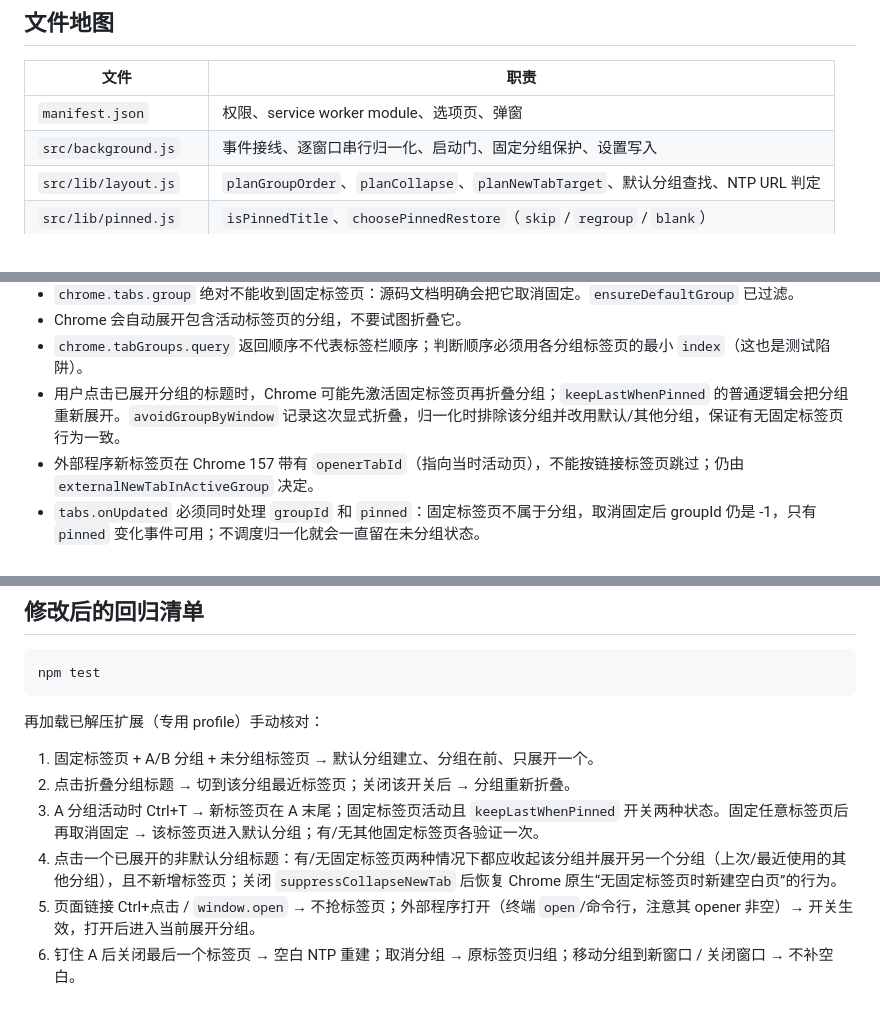
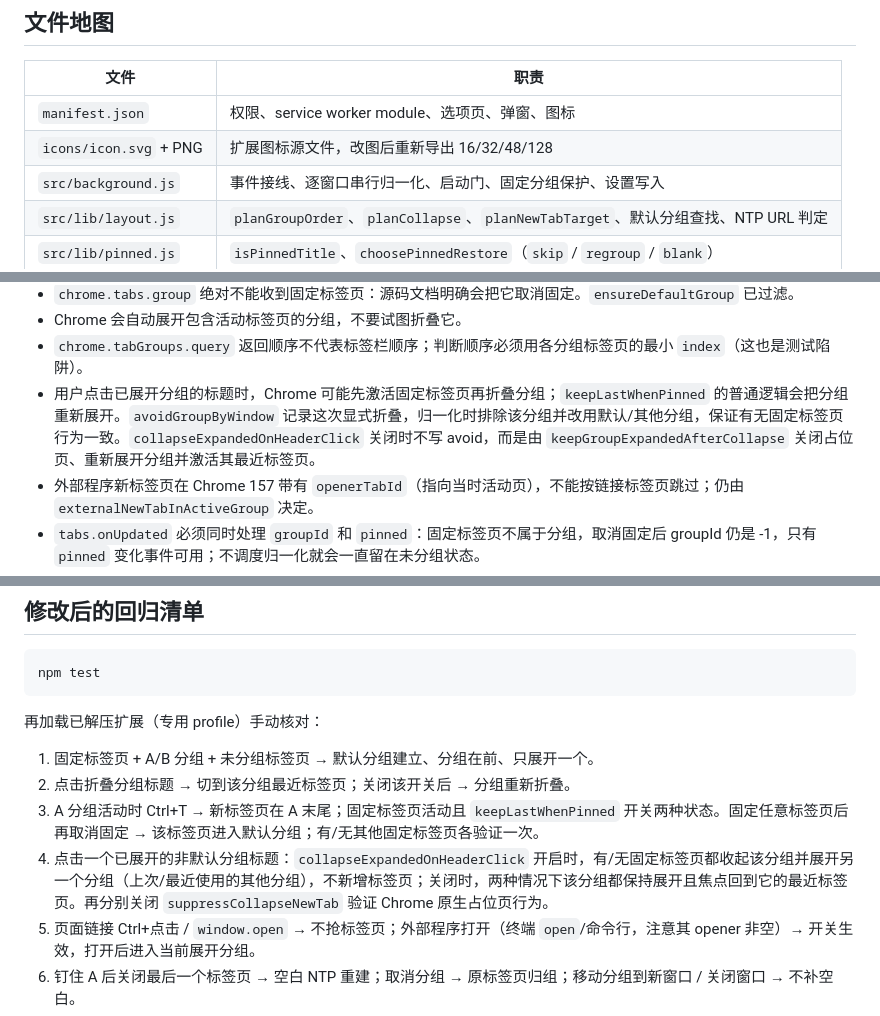
Before and after one commit to trulyliu/tabgroup-manager, a Markdown page: agent.md, 3 parts joined by grey strips. Rendered like a GitHub page.

```diff
--- a/agent.md
+++ b/agent.md
@@ -16,7 +16,8 @@
 
 | 文件 | 职责 |
 | --- | --- |
-| `manifest.json` | 权限、service worker module、选项页、弹窗 |
+| `manifest.json` | 权限、service worker module、选项页、弹窗、图标 |
+| `icons/icon.svg` + PNG | 扩展图标源文件，改图后重新导出 16/32/48/128 |
 | `src/background.js` | 事件接线、逐窗口串行归一化、启动门、固定分组保护、设置写入 |
 | `src/lib/layout.js` | `planGroupOrder`、`planCollapse`、`planNewTabTarget`、默认分组查找、NTP URL 判定 |
 | `src/lib/pinned.js` | `isPinnedTitle`、`choosePinnedRestore`（`skip` / `regroup` / `blank`） |
@@ -53,7 +54,7 @@ flowchart LR
 - `chrome.tabs.group` 绝对不能收到固定标签页：源码文档明确会把它取消固定。`ensureDefaultGroup` 已过滤。
 - Chrome 会自动展开包含活动标签页的分组，不要试图折叠它。
 - `chrome.tabGroups.query` 返回顺序不代表标签栏顺序；判断顺序必须用各分组标签页的最小 `index`（这也是测试陷阱）。
-- 用户点击已展开分组的标题时，Chrome 可能先激活固定标签页再折叠分组；`keepLastWhenPinned` 的普通逻辑会把分组重新展开。`avoidGroupByWindow` 记录这次显式折叠，归一化时排除该分组并改用默认/其他分组，保证有无固定标签页行为一致。
+- 用户点击已展开分组的标题时，Chrome 可能先激活固定标签页再折叠分组；`keepLastWhenPinned` 的普通逻辑会把分组重新展开。`avoidGroupByWindow` 记录这次显式折叠，归一化时排除该分组并改用默认/其他分组，保证有无固定标签页行为一致。`collapseExpandedOnHeaderClick` 关闭时不写 avoid，而是由 `keepGroupExpandedAfterCollapse` 关闭占位页、重新展开分组并激活其最近标签页。
 - 外部程序新标签页在 Chrome 157 带有 `openerTabId`（指向当时活动页），不能按链接标签页跳过；仍由 `externalNewTabInActiveGroup` 决定。
 - `tabs.onUpdated` 必须同时处理 `groupId` 和 `pinned`：固定标签页不属于分组，取消固定后 groupId 仍是 -1，只有 `pinned` 变化事件可用；不调度归一化就会一直留在未分组状态。
 - Chrome 在“收起活动分组且无其他可切换标签页（无固定标签页、无其他展开分组）”时会新建一个空白页（`BrowserTabStripController::ToggleTabGroupCollapsedState`）。扩展只能事后识别并关闭；`suppressCollapseNewTab` 默认开启。识别条件见 `findCollapseReplacement`：300ms 内创建、空/NTP URL、活动、未固定、opener 在分组内（不检查当前分组，快速路径可能已把它归组）。
@@ -121,7 +122,7 @@ npm test
 1. 固定标签页 + A/B 分组 + 未分组标签页 → 默认分组建立、分组在前、只展开一个。
 2. 点击折叠分组标题 → 切到该分组最近标签页；关闭该开关后 → 分组重新折叠。
 3. A 分组活动时 Ctrl+T → 新标签页在 A 末尾；固定标签页活动且 `keepLastWhenPinned` 开关两种状态。固定任意标签页后再取消固定 → 该标签页进入默认分组；有/无其他固定标签页各验证一次。
-4. 点击一个已展开的非默认分组标题：有/无固定标签页两种情况下都应收起该分组并展开另一个分组（上次/最近使用的其他分组），且不新增标签页；关闭 `suppressCollapseNewTab` 后恢复 Chrome 原生“无固定标签页时新建空白页”的行为。
+4. 点击一个已展开的非默认分组标题：`collapseExpandedOnHeaderClick` 开启时，有/无固定标签页都收起该分组并展开另一个分组（上次/最近使用的其他分组），不新增标签页；关闭时，两种情况下该分组都保持展开且焦点回到它的最近标签页。再分别关闭 `suppressCollapseNewTab` 验证 Chrome 原生占位页行为。
 5. 页面链接 Ctrl+点击 / `window.open` → 不抢标签页；外部程序打开（终端 `open`/命令行，注意其 opener 非空）→ 开关生效，打开后进入当前展开分组。
 6. 钉住 A 后关闭最后一个标签页 → 空白 NTP 重建；取消分组 → 原标签页归组；移动分组到新窗口 / 关闭窗口 → 不补空白。
 7. 取消钉住后删除 → 不再重建；Chrome 中重命名 → 失去钉住。
```
Also changed, not shown: README.md (+9 -2 lines), icons/icon128.png (added), icons/icon16.png (added), icons/icon32.png (added), icons/icon48.png (added), 8 other files.
